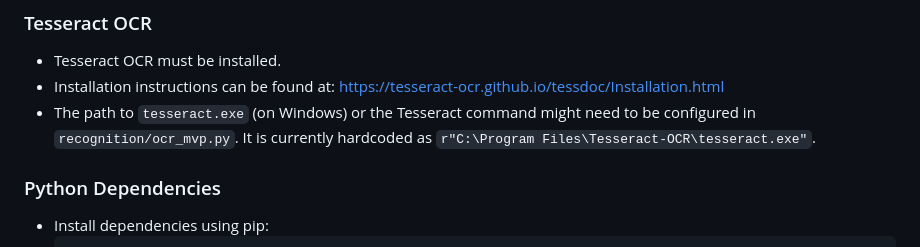
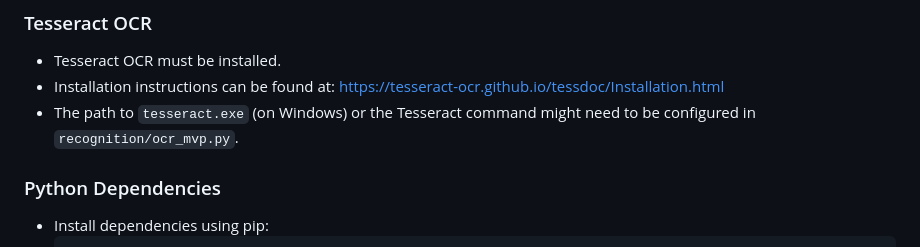
Before and after one commit to Braun-Benedikt/mtg-ocr-sorter, a Markdown page: README.md, the part around the change. Rendered like a GitHub page.

```diff
--- a/README.md
+++ b/README.md
@@ -30,7 +30,7 @@ Python 3.x required.
 ### Tesseract OCR
 *   Tesseract OCR must be installed.
 *   Installation instructions can be found at: [https://tesseract-ocr.github.io/tessdoc/Installation.html](https://tesseract-ocr.github.io/tessdoc/Installation.html)
-*   The path to `tesseract.exe` (on Windows) or the Tesseract command might need to be configured in `recognition/ocr_mvp.py`. It is currently hardcoded as `r"C:\Program Files\Tesseract-OCR\tesseract.exe"`.
+*   The path to `tesseract.exe` (on Windows) or the Tesseract command might need to be configured in `recognition/ocr_mvp.py`.
 
 ### Python Dependencies
 *   Install dependencies using pip:
```
